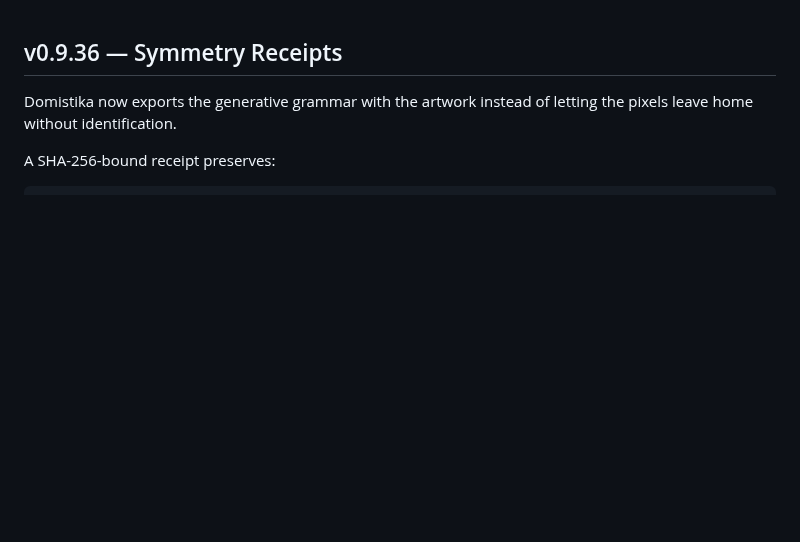
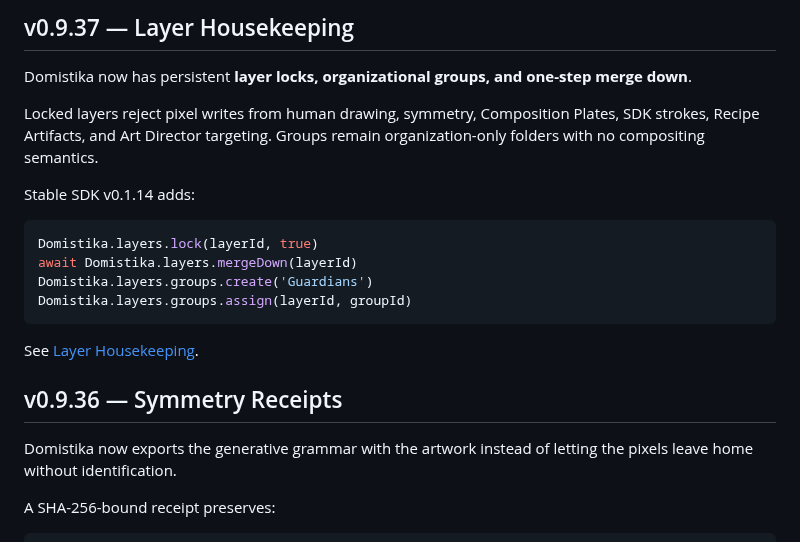
Before and after one commit to MichaelWave369/Domistika, a Markdown page: README.md, the part around the change. GitHub-like rendering; blank space fills up the shorter version.

Commit message:
docs(v0.9.37): add layer housekeeping release notes

````diff
--- a/README.md
+++ b/README.md
@@ -1,3 +1,20 @@
+## v0.9.37 — Layer Housekeeping
+
+Domistika now has persistent **layer locks, organizational groups, and one-step merge down**.
+
+Locked layers reject pixel writes from human drawing, symmetry, Composition Plates, SDK strokes, Recipe Artifacts, and Art Director targeting. Groups remain organization-only folders with no compositing semantics.
+
+Stable SDK v0.1.14 adds:
+
+```js
+Domistika.layers.lock(layerId, true)
+await Domistika.layers.mergeDown(layerId)
+Domistika.layers.groups.create('Guardians')
+Domistika.layers.groups.assign(layerId, groupId)
+```
+
+See [Layer Housekeeping](docs/LAYER_HOUSEKEEPING_V0937.md).
+
 ## v0.9.36 — Symmetry Receipts
 
 Domistika now exports the generative grammar with the artwork instead of letting the pixels leave home without identification.
````
